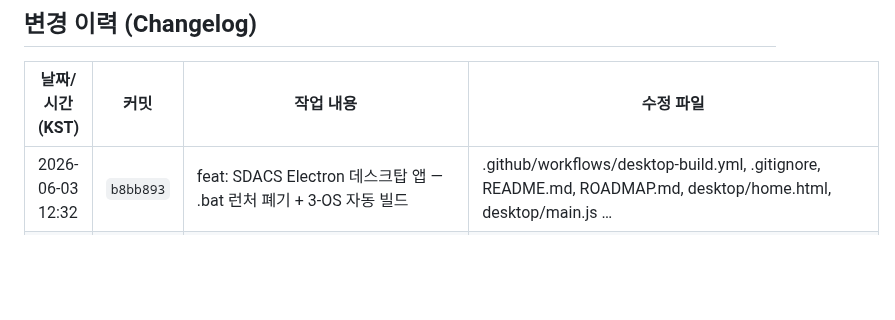
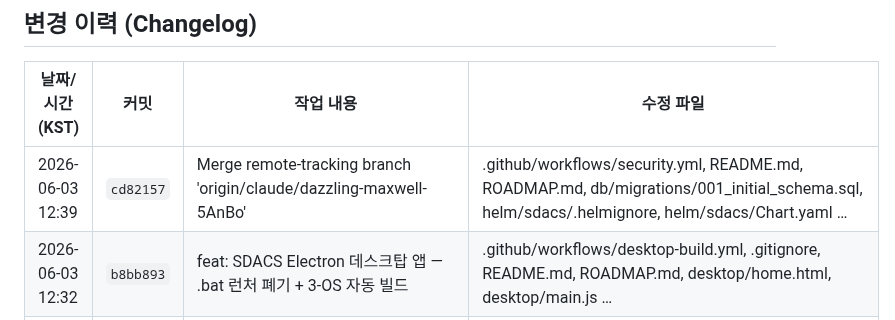
Before and after one commit to sun475300-sudo/swarm-drone-atc, a Markdown page: README.md, the part around the change. Drawn GitHub-style; blank space fills up the shorter version.

Commit message:
docs: 변경 이력 업데이트 2026-06-03 12:39 [changelog]

```diff
--- a/README.md
+++ b/README.md
@@ -787,6 +787,7 @@ MIT License — Developed for academic and educational purposes.
 ## 변경 이력 (Changelog)
 | 날짜/시간 (KST) | 커밋 | 작업 내용 | 수정 파일 |
 | --- | --- | --- | --- |
+| 2026-06-03 12:39 | `cd82157` | Merge remote-tracking branch 'origin/claude/dazzling-maxwell-5AnBo' | .github/workflows/security.yml, README.md, ROADMAP.md, db/migrations/001_initial_schema.sql, helm/sdacs/.helmignore, helm/sdacs/Chart.yaml … |
 | 2026-06-03 12:32 | `b8bb893` | feat: SDACS Electron 데스크탑 앱 — .bat 런처 폐기 + 3-OS 자동 빌드 | .github/workflows/desktop-build.yml, .gitignore, README.md, ROADMAP.md, desktop/home.html, desktop/main.js … |
 | 2026-06-03 12:13 | `d510a1c` | fix: OCaml type_safe_protocol에 'type message' 정의 추가 (CI 3.10/3.11/3.12 그린화) | src/ocaml/type_safe_protocol.ml |
 | 2026-06-03 12:01 | `73d48f8` | feat: P730(B5) 해양 시뮬레이터 UI 국제화(KO/EN 토글) | docs/maritime_detection_simulator.html, maritime_detection_simulator.html, tests/e2e/smoke_maritime.mjs |
```
